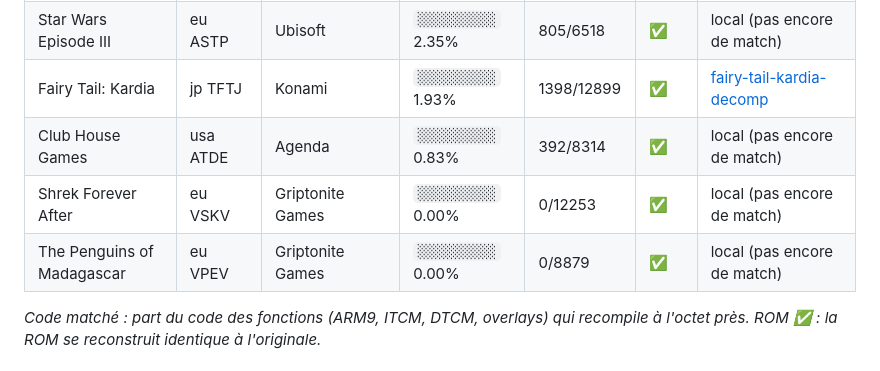
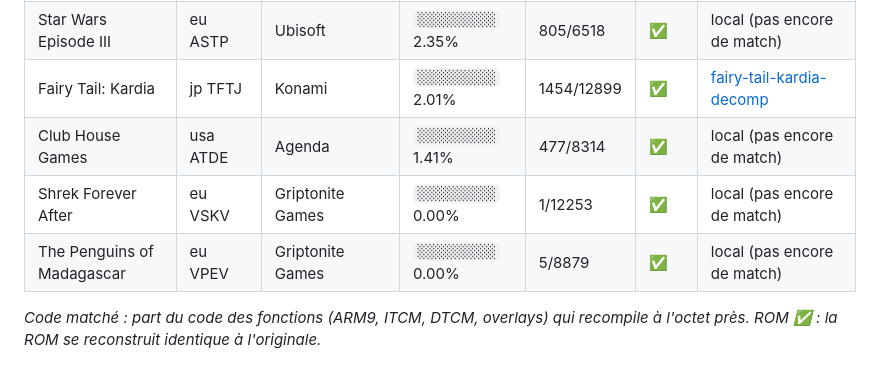
Before and after one commit to NSCabezon/ds-decomp-studio, a Markdown page: README.md, the part around one of its changes. GitHub-like rendering.

```diff
--- a/README.md
+++ b/README.md
@@ -43,9 +43,9 @@ difficulty, cuts them into blocks of 50, and runs a shared work queue (claims li
 | Professor Layton and the Spectre's Call | eu BLFP | Level-5 | `░░░░░░░░░░` 2.37% | 568/8430 | ✅ | local (pas encore de match) |
 | Star Wars Episode III | eu ASTP | Ubisoft | `░░░░░░░░░░` 2.35% | 805/6518 | ✅ | local (pas encore de match) |
-| Fairy Tail: Kardia | jp TFTJ | Konami | `░░░░░░░░░░` 1.93% | 1398/12899 | ✅ | [fairy-tail-kardia-decomp](https://github.com/liolu/fairy-tail-kardia-decomp) |
-| Club House Games | usa ATDE | Agenda | `░░░░░░░░░░` 0.83% | 392/8314 | ✅ | local (pas encore de match) |
-| Shrek Forever After | eu VSKV | Griptonite Games | `░░░░░░░░░░` 0.00% | 0/12253 | ✅ | local (pas encore de match) |
-| The Penguins of Madagascar | eu VPEV | Griptonite Games | `░░░░░░░░░░` 0.00% | 0/8879 | ✅ | local (pas encore de match) |
+| Fairy Tail: Kardia | jp TFTJ | Konami | `░░░░░░░░░░` 2.01% | 1454/12899 | ✅ | [fairy-tail-kardia-decomp](https://github.com/liolu/fairy-tail-kardia-decomp) |
+| Club House Games | usa ATDE | Agenda | `░░░░░░░░░░` 1.41% | 477/8314 | ✅ | local (pas encore de match) |
+| Shrek Forever After | eu VSKV | Griptonite Games | `░░░░░░░░░░` 0.00% | 1/12253 | ✅ | local (pas encore de match) |
+| The Penguins of Madagascar | eu VPEV | Griptonite Games | `░░░░░░░░░░` 0.00% | 5/8879 | ✅ | local (pas encore de match) |
 
 *Code matché : part du code des fonctions (ARM9, ITCM, DTCM, overlays) qui recompile à l'octet près. ROM ✅ : la ROM se reconstruit identique à l'originale.*
 <!-- games:end -->
```
Also changed, not shown: other parts of README.md (+18 -18 lines).
